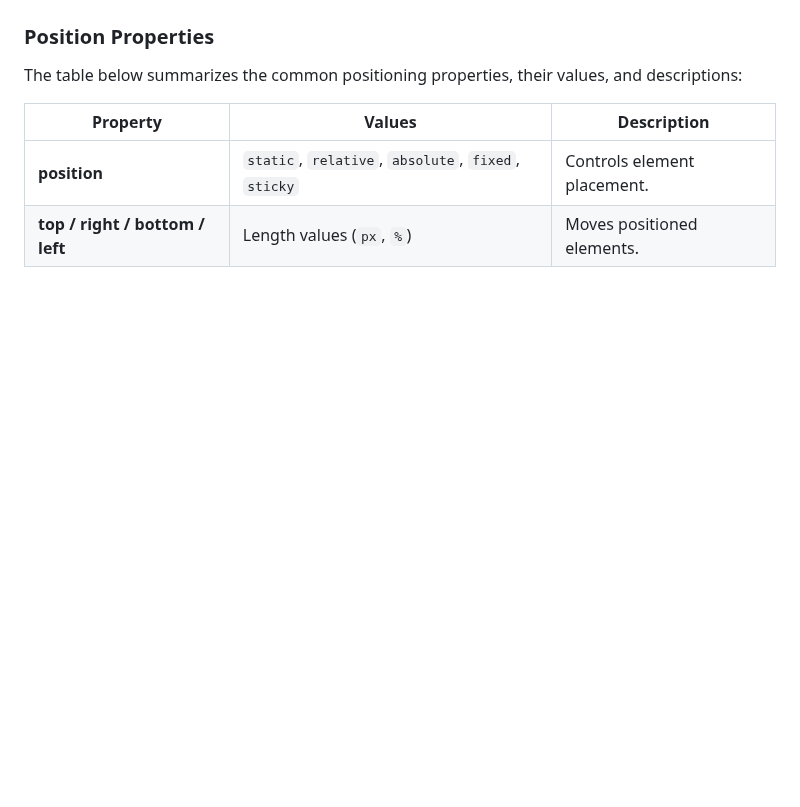
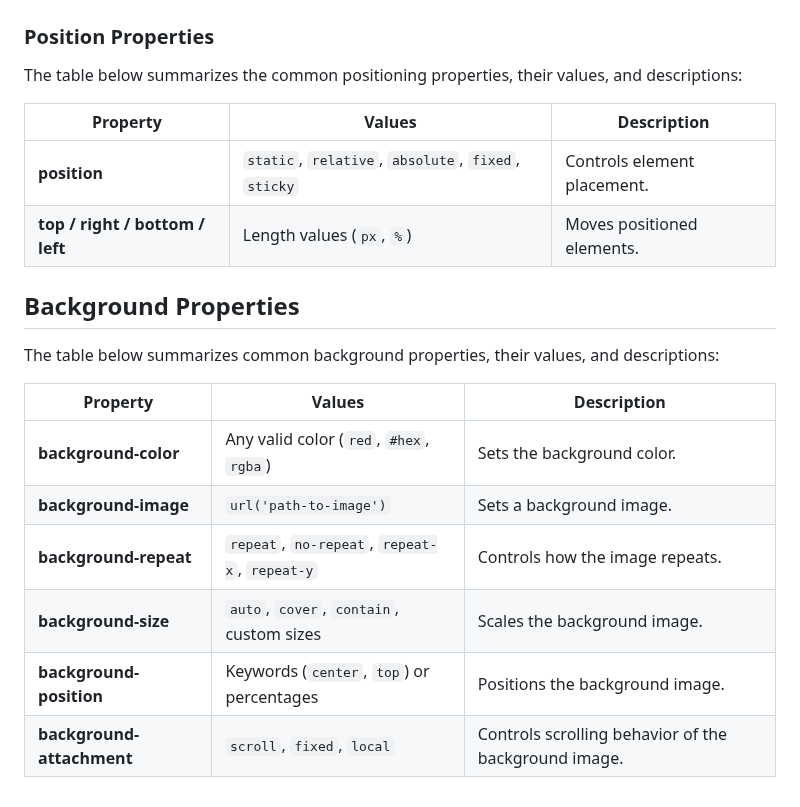
Before and after one commit to ankita34359/Web-development-training, a Markdown page: 03_Lecture: CSS Basic Part-II/03_Notes.md, the part around the change. GitHub-like rendering; blank space fills up the shorter version.

```diff
--- a/03_Lecture: CSS Basic Part-II/03_Notes.md
+++ b/03_Lecture: CSS Basic Part-II/03_Notes.md
@@ -176,3 +176,17 @@ The table below summarizes the common positioning properties, their values, and
 |-----------------------|-----------------------------|-------------------------------------|
 | **position**         | `static`, `relative`, `absolute`, `fixed`, `sticky` | Controls element placement.         |
 | **top / right / bottom / left** | Length values (`px`, `%`)         | Moves positioned elements.          |
+
+
+## Background Properties
+
+The table below summarizes common background properties, their values, and descriptions:
+
+| **Property**           | **Values**                                | **Description**                                        |
+|-------------------------|-------------------------------------------|-------------------------------------------------------|
+| **background-color**   | Any valid color (`red`, `#hex`, `rgba`)   | Sets the background color.                           |
+| **background-image**   | `url('path-to-image')`                    | Sets a background image.                             |
+| **background-repeat**  | `repeat`, `no-repeat`, `repeat-x`, `repeat-y` | Controls how the image repeats.                     |
+| **background-size**    | `auto`, `cover`, `contain`, custom sizes  | Scales the background image.                         |
+| **background-position**| Keywords (`center`, `top`) or percentages | Positions the background image.                      |
+| **background-attachment** | `scroll`, `fixed`, `local`             | Controls scrolling behavior of the background image. |
```
